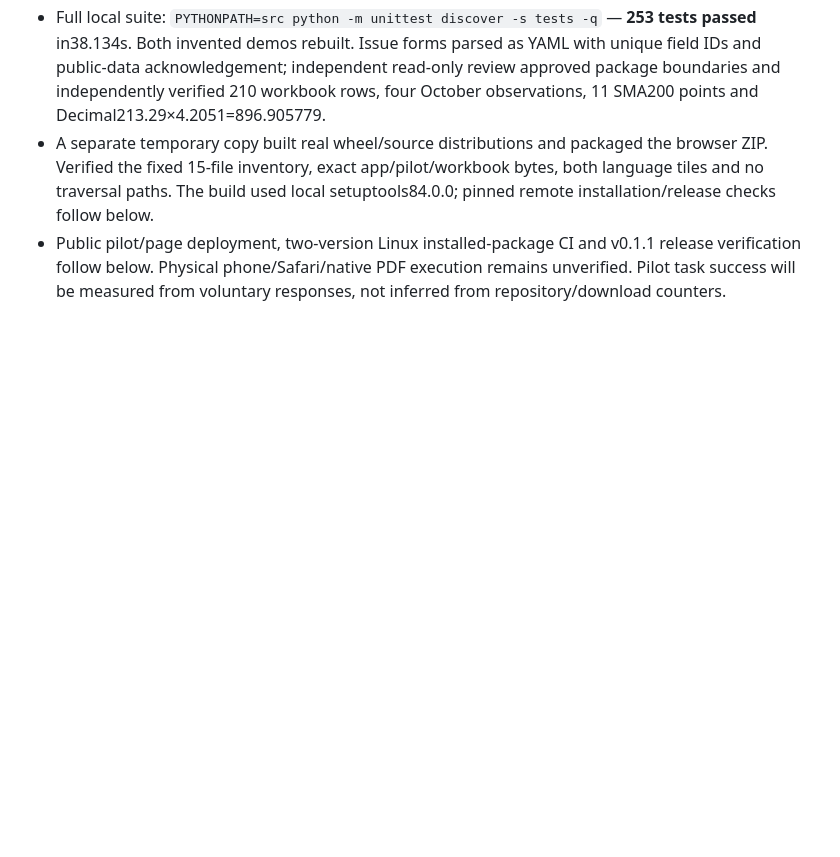
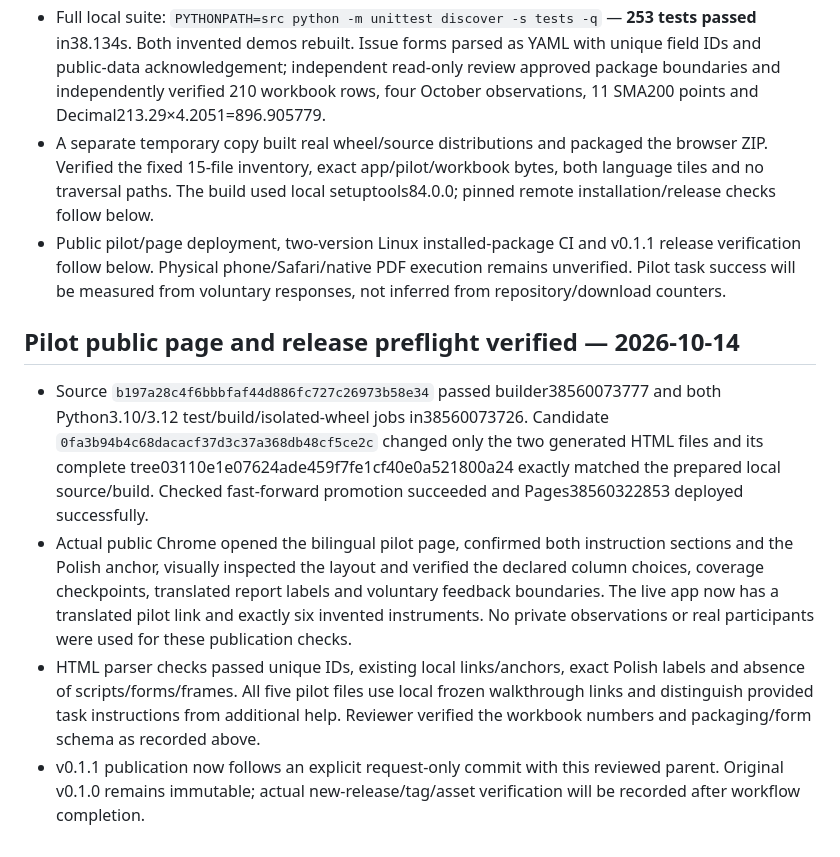
Before and after one commit to eluyz/SeasonLens, a Markdown page: STATUS.md, the part around the change. Rendered like a GitHub page; blank space fills up the shorter version.

Commit message:
Record pilot deployment and version 0.1.1 release preflight

```diff
--- a/STATUS.md
+++ b/STATUS.md
@@ -296,3 +296,10 @@ Limits: Python 3.12/pandas 2.2.3 only; no Windows/macOS/other-Python execution,
 - Full local suite: `PYTHONPATH=src python -m unittest discover -s tests -q` — **253 tests passed** in38.134s. Both invented demos rebuilt. Issue forms parsed as YAML with unique field IDs and public-data acknowledgement; independent read-only review approved package boundaries and independently verified 210 workbook rows, four October observations, 11 SMA200 points and Decimal213.29×4.2051=896.905779.
 - A separate temporary copy built real wheel/source distributions and packaged the browser ZIP. Verified the fixed 15-file inventory, exact app/pilot/workbook bytes, both language tiles and no traversal paths. The build used local setuptools84.0.0; pinned remote installation/release checks follow below.
 - Public pilot/page deployment, two-version Linux installed-package CI and v0.1.1 release verification follow below. Physical phone/Safari/native PDF execution remains unverified. Pilot task success will be measured from voluntary responses, not inferred from repository/download counters.
+
+## Pilot public page and release preflight verified — 2026-10-14
+
+- Source `b197a28c4f6bbbfaf44d886fc727c26973b58e34` passed builder38560073777 and both Python3.10/3.12 test/build/isolated-wheel jobs in38560073726. Candidate `0fa3b94b4c68dacacf37d3c37a368db48cf5ce2c` changed only the two generated HTML files and its complete tree03110e1e07624ade459f7fe1cf40e0a521800a24 exactly matched the prepared local source/build. Checked fast-forward promotion succeeded and Pages38560322853 deployed successfully.
+- Actual public Chrome opened the bilingual pilot page, confirmed both instruction sections and the Polish anchor, visually inspected the layout and verified the declared column choices, coverage checkpoints, translated report labels and voluntary feedback boundaries. The live app now has a translated pilot link and exactly six invented instruments. No private observations or real participants were used for these publication checks.
+- HTML parser checks passed unique IDs, existing local links/anchors, exact Polish labels and absence of scripts/forms/frames. All five pilot files use local frozen walkthrough links and distinguish provided task instructions from additional help. Reviewer verified the workbook numbers and packaging/form schema as recorded above.
+- v0.1.1 publication now follows an explicit request-only commit with this reviewed parent. Original v0.1.0 remains immutable; actual new-release/tag/asset verification will be recorded after workflow completion.
```
Also changed, not shown: BACKLOG.md (+1 -1 lines).
